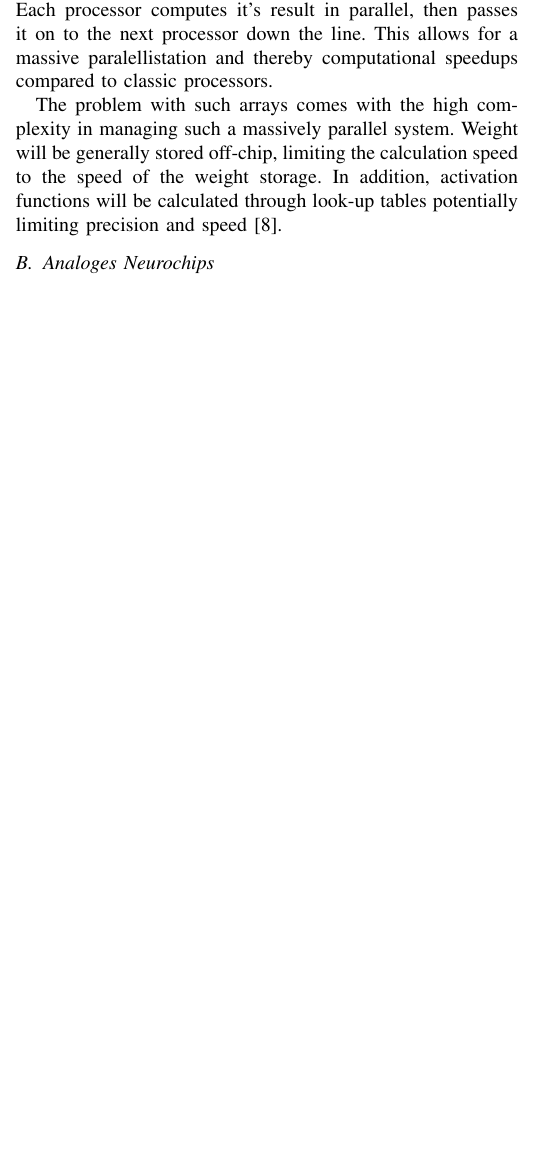
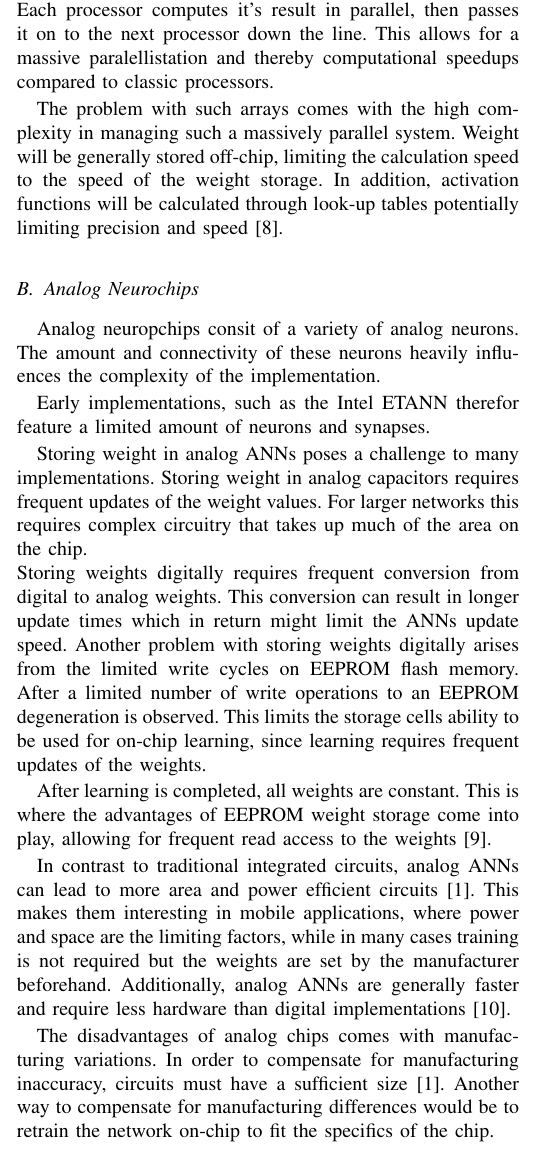
Before and after one commit to ju-leon/Proseminar-Machine-Learning-Hardware, a LaTeX paper (HardwareNN.tex): part of one column of page 2 of 3, cut so that both start at the same text, the shorter picture padded with empty space. Compiled offline with pdfLaTeX.

Commit message:
Add analog chip chapter

```diff
--- a/HardwareNN.tex
+++ b/HardwareNN.tex
@@ -541,8 +541,35 @@
     %TODO: Area and Perfomance estimation
 
 
-    \subsection{Analoges Neurochips}
+    \subsection{Analog Neurochips}
 
+    Analog neuropchips consit of a variety of analog neurons.
+    The amount and connectivity of these neurons heavily influences the complexity of the implementation.
+
+    Early implementations, such as the Intel ETANN therefor feature a limited amount of neurons and synapses.
+
+    Storing weight in analog ANNs poses a challenge to many implementations.
+    Storing weight in analog capacitors requires frequent updates of the weight values.
+    For larger networks this requires complex circuitry that takes up much of the area on the chip.
+    \\
+    Storing weights digitally requires frequent conversion from digital to analog weights.
+    This conversion can result in longer update times which in return might limit the ANNs update speed.
+    Another problem with storing weights digitally arises from the limited write cycles on EEPROM flash memory.
+    After a limited number of write operations to an EEPROM degeneration is observed.
+    This limits the storage cells ability to be used for on-chip learning, since learning requires frequent updates of the weights.
+
+    After learning is completed, all weights are constant.
+    This is where the advantages of EEPROM weight storage come into play, allowing for frequent read access to the weights \cite{holler1989electrically}.
+
+    %TODO: Evtl fig aufbau ETANN von https://en.wikichip.org/wiki/intel/etann
+
+    In contrast to traditional integrated circuits, analog ANNs can lead to more area and power efficient circuits \cite{forssell2014hardware}.
+    This makes them interesting in mobile applications, where power and space are the limiting factors, while in many cases training is not required but the weights are set by the manufacturer beforehand.
+    Additionally, analog ANNs are generally faster and require less hardware than digital implementations \cite{hollis1990artificial}.
+
+    The disadvantages of analog chips comes with manufacturing variations.
+    In order to compensate for manufacturing inaccuracy, circuits must have a sufficient size \cite{forssell2014hardware}.
+    Another way to compensate for manufacturing differences would be to retrain the network on-chip to fit the specifics of the chip.
 
     \subsection{Hybrid}
 
```
Also changed, not shown: citations.bib (+20 -0 lines), HardwareNN.tex (2 more changed lines).
